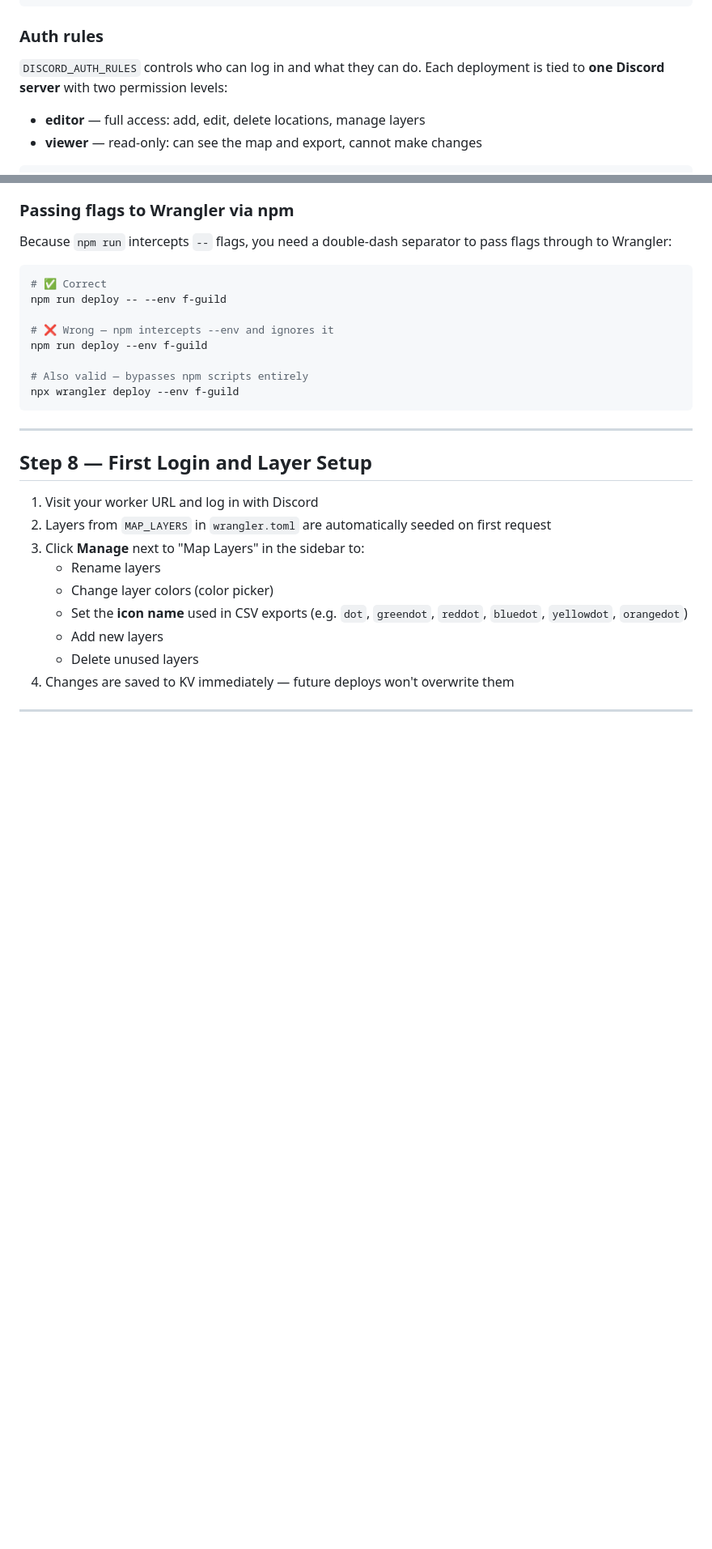
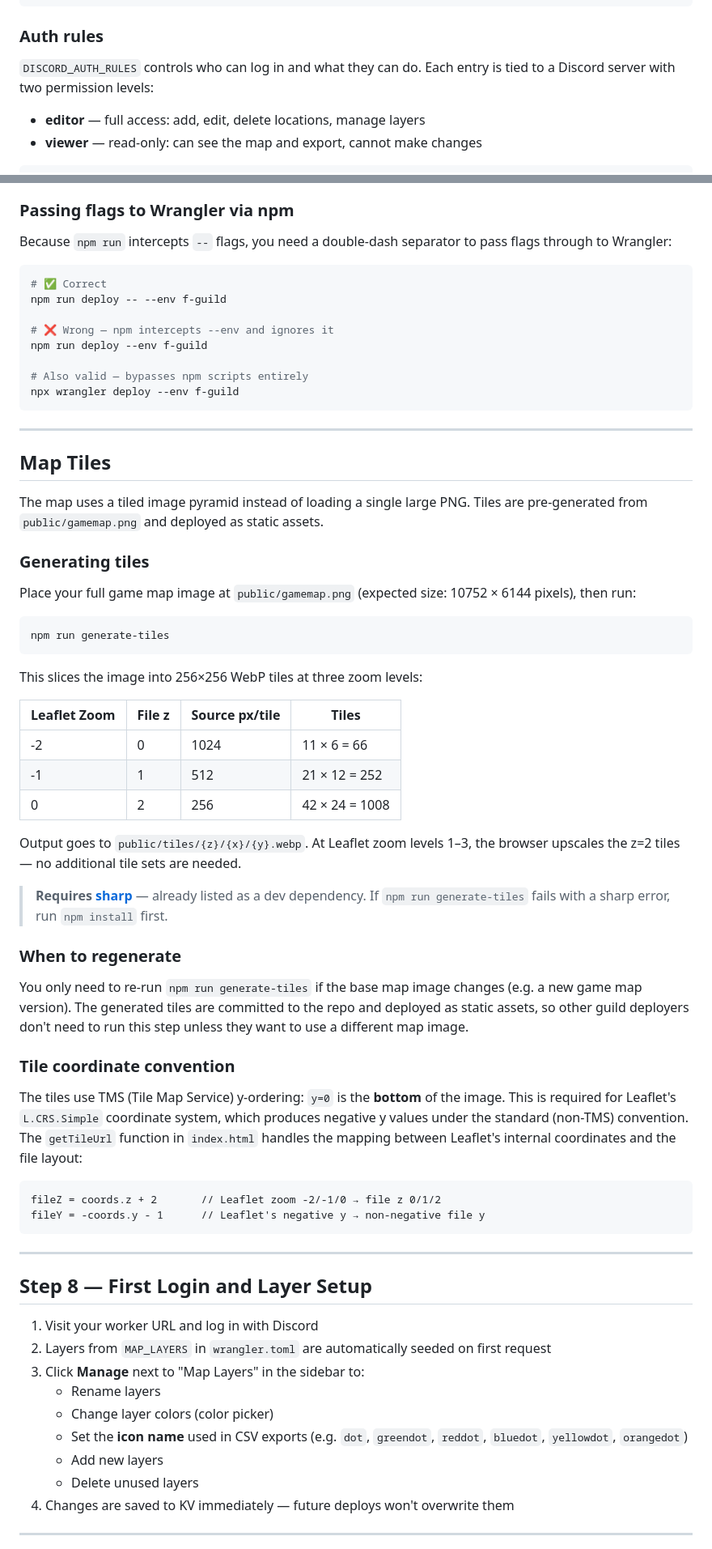
Before and after one commit to UOCompanion/outlands-guild-map, a Markdown page: README.md, 2 parts joined by grey strips. Shown at 81% size. Rendered like a GitHub page; blank space fills up the shorter version.

Commit message:
docs: add map tile generation section and multi-guild auth to README
Document the tile slicing pipeline (gamemap.png → WebP tile pyramid),
zoom levels, coordinate convention, and when to regenerate. Also add
multi-guild DISCORD_AUTH_RULES array example.

Co-Authored-By: Claude Opus 4.6 (1M context) <noreply@anthropic.com>

````diff
--- a/README.md
+++ b/README.md
@@ -107,7 +107,7 @@ DISCORD_CLIENT_ID = "your-client-id-here"
 
 ### Auth rules
 
-`DISCORD_AUTH_RULES` controls who can log in and what they can do. Each deployment is tied to **one Discord server** with two permission levels:
+`DISCORD_AUTH_RULES` controls who can log in and what they can do. Each entry is tied to a Discord server with two permission levels:
 
 - **editor** — full access: add, edit, delete locations, manage layers
 - **viewer** — read-only: can see the map and export, cannot make changes
@@ -296,6 +314,45 @@ npm run deploy --env f-guild
 
 # Also valid — bypasses npm scripts entirely
 npx wrangler deploy --env f-guild
+```
+
+---
+
+## Map Tiles
+
+The map uses a tiled image pyramid instead of loading a single large PNG. Tiles are pre-generated from `public/gamemap.png` and deployed as static assets.
+
+### Generating tiles
+
+Place your full game map image at `public/gamemap.png` (expected size: 10752 × 6144 pixels), then run:
+
+```bash
+npm run generate-tiles
+```
+
+This slices the image into 256×256 WebP tiles at three zoom levels:
+
+| Leaflet Zoom | File z | Source px/tile | Tiles |
+|---|---|---|---|
+| -2 | 0 | 1024 | 11 × 6 = 66 |
+| -1 | 1 | 512 | 21 × 12 = 252 |
+| 0 | 2 | 256 | 42 × 24 = 1008 |
+
+Output goes to `public/tiles/{z}/{x}/{y}.webp`. At Leaflet zoom levels 1–3, the browser upscales the z=2 tiles — no additional tile sets are needed.
+
+> **Requires [sharp](https://sharp.pixelplumbing.com/)** — already listed as a dev dependency. If `npm run generate-tiles` fails with a sharp error, run `npm install` first.
+
+### When to regenerate
+
+You only need to re-run `npm run generate-tiles` if the base map image changes (e.g. a new game map version). The generated tiles are committed to the repo and deployed as static assets, so other guild deployers don't need to run this step unless they want to use a different map image.
+
+### Tile coordinate convention
+
+The tiles use TMS (Tile Map Service) y-ordering: `y=0` is the **bottom** of the image. This is required for Leaflet's `L.CRS.Simple` coordinate system, which produces negative y values under the standard (non-TMS) convention. The `getTileUrl` function in `index.html` handles the mapping between Leaflet's internal coordinates and the file layout:
+
+```
+fileZ = coords.z + 2       // Leaflet zoom -2/-1/0 → file z 0/1/2
+fileY = -coords.y - 1      // Leaflet's negative y → non-negative file y
 ```
 
 ---
````
Also changed, not shown: other parts of README.md (+19 -1 lines).
